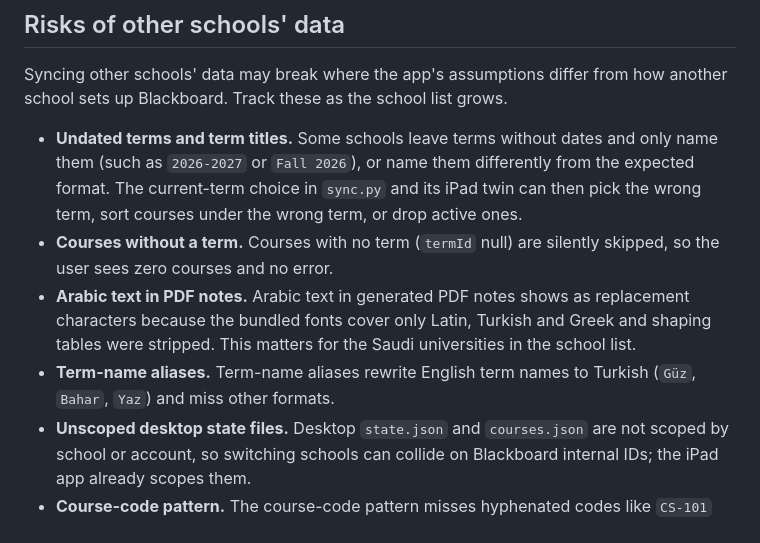
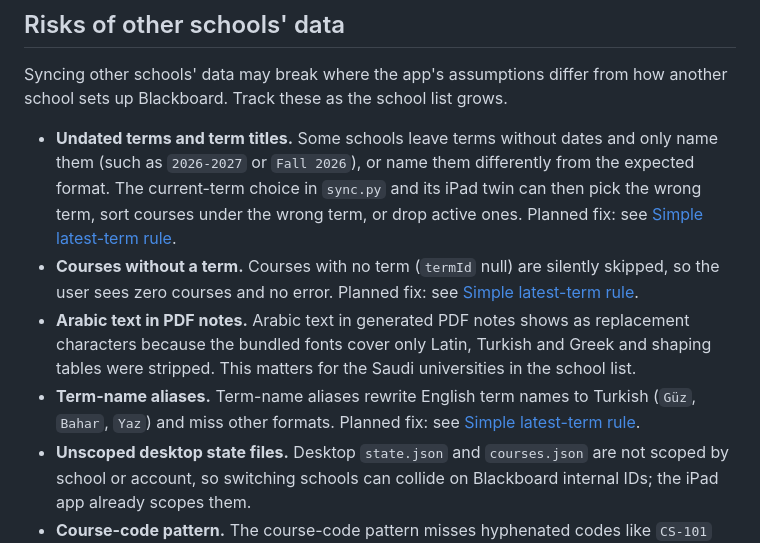
Before and after one commit to UmutYLCN/blackboard-sync, a Markdown page: docs/ROADMAP.md, the part around one of its changes. GitHub-like rendering.

```diff
--- a/docs/ROADMAP.md
+++ b/docs/ROADMAP.md
@@ -71,9 +87,12 @@ Nothing else changes in the UI.
 Syncing other schools' data may break where the app's assumptions differ from how another school sets up Blackboard. Track these as the school list grows.
 
 - **Undated terms and term titles.** Some schools leave terms without dates and only name them (such as `2026-2027` or `Fall 2026`), or name them differently from the expected format. The current-term choice in `sync.py` and its iPad twin can then pick the wrong term, sort courses under the wrong term, or drop active ones.
+  Planned fix: see [Simple latest-term rule](#simple-latest-term-rule).
 - **Courses without a term.** Courses with no term (`termId` null) are silently skipped, so the user sees zero courses and no error.
+  Planned fix: see [Simple latest-term rule](#simple-latest-term-rule).
 - **Arabic text in PDF notes.** Arabic text in generated PDF notes shows as replacement characters because the bundled fonts cover only Latin, Turkish and Greek and shaping tables were stripped. This matters for the Saudi universities in the school list.
 - **Term-name aliases.** Term-name aliases rewrite English term names to Turkish (`Güz`, `Bahar`, `Yaz`) and miss other formats.
+  Planned fix: see [Simple latest-term rule](#simple-latest-term-rule).
 - **Unscoped desktop state files.** Desktop `state.json` and `courses.json` are not scoped by school or account, so switching schools can collide on Blackboard internal IDs; the iPad app already scopes them.
 - **Course-code pattern.** The course-code pattern misses hyphenated codes like `CS-101` and can read a term prefix such as `FALL2026` as the course code.
 - **Windows path-length limit.** On Windows, term and course folder names are not shortened to fit the 259-character path limit (only subfolders are), which matters in OneDrive folders.
```
Also changed, not shown: other parts of docs/ROADMAP.md (+17 -1 lines).
